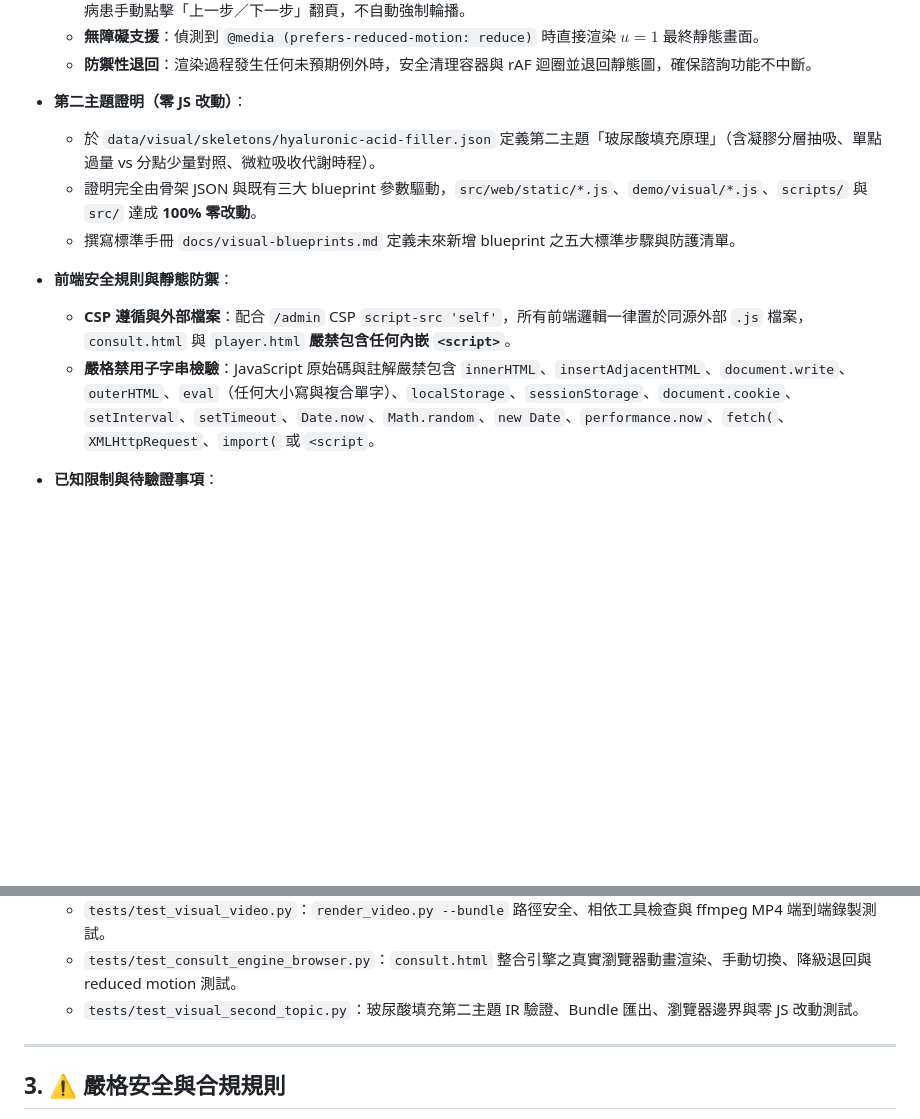
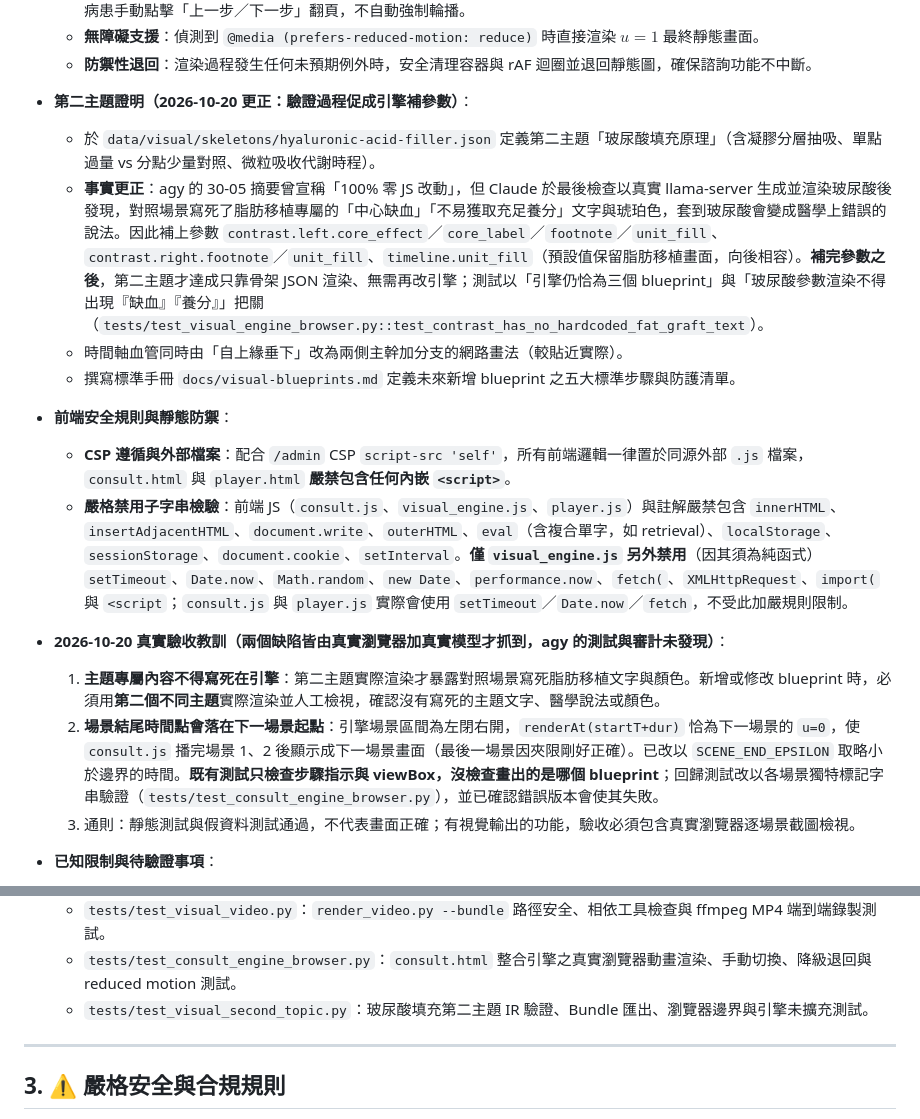
Before and after one commit to hsuyungfeng/clinicbrain, a Markdown page: AGENTS.md, 2 parts joined by grey strips. GitHub-like rendering; blank space fills up the shorter version.

```diff
--- a/AGENTS.md
+++ b/AGENTS.md
@@ -709,14 +709,20 @@ Phase 03 Stage 2 的「圖片 OCR 不自動化」結案決策維持不變。
   - **無障礙支援**：偵測到 `@media (prefers-reduced-motion: reduce)` 時直接渲染 $u=1$ 最終靜態畫面。
   - **防禦性退回**：渲染過程發生任何未預期例外時，安全清理容器與 rAF 迴圈並退回靜態圖，確保諮詢功能不中斷。
 
-- **第二主題證明（零 JS 改動）**：
+- **第二主題證明（2026-10-20 更正：驗證過程促成引擎補參數）**：
   - 於 `data/visual/skeletons/hyaluronic-acid-filler.json` 定義第二主題「玻尿酸填充原理」（含凝膠分層抽吸、單點過量 vs 分點少量對照、微粒吸收代謝時程）。
-  - 證明完全由骨架 JSON 與既有三大 blueprint 參數驅動，`src/web/static/*.js`、`demo/visual/*.js`、`scripts/` 與 `src/` 達成 **100% 零改動**。
+  - **事實更正**：agy 的 30-05 摘要曾宣稱「100% 零 JS 改動」，但 Claude 於最後檢查以真實 llama-server 生成並渲染玻尿酸後發現，對照場景寫死了脂肪移植專屬的「中心缺血」「不易獲取充足養分」文字與琥珀色，套到玻尿酸會變成醫學上錯誤的說法。因此補上參數 `contrast.left.core_effect`／`core_label`／`footnote`／`unit_fill`、`contrast.right.footnote`／`unit_fill`、`timeline.unit_fill`（預設值保留脂肪移植畫面，向後相容）。**補完參數之後**，第二主題才達成只靠骨架 JSON 渲染、無需再改引擎；測試以「引擎仍恰為三個 blueprint」與「玻尿酸參數渲染不得出現『缺血』『養分』」把關（`tests/test_visual_engine_browser.py::test_contrast_has_no_hardcoded_fat_graft_text`）。
+  - 時間軸血管同時由「自上緣垂下」改為兩側主幹加分支的網路畫法（較貼近實際）。
   - 撰寫標準手冊 `docs/visual-blueprints.md` 定義未來新增 blueprint 之五大標準步驟與防護清單。
 
 - **前端安全規則與靜態防禦**：
   - **CSP 遵循與外部檔案**：配合 `/admin` CSP `script-src 'self'`，所有前端邏輯一律置於同源外部 `.js` 檔案，`consult.html` 與 `player.html` **嚴禁包含任何內嵌 `<script>`**。
-  - **嚴格禁用子字串檢驗**：JavaScript 原始碼與註解嚴禁包含 `innerHTML`、`insertAdjacentHTML`、`document.write`、`outerHTML`、`eval`（任何大小寫與複合單字）、`localStorage`、`sessionStorage`、`document.cookie`、`setInterval`、`setTimeout`、`Date.now`、`Math.random`、`new Date`、`performance.now`、`fetch(`、`XMLHttpRequest`、`import(` 或 `<script`。
+  - **嚴格禁用子字串檢驗**：前端 JS（`consult.js`、`visual_engine.js`、`player.js`）與註解嚴禁包含 `innerHTML`、`insertAdjacentHTML`、`document.write`、`outerHTML`、`eval`（含複合單字，如 retrieval）、`localStorage`、`sessionStorage`、`document.cookie`、`setInterval`。**僅 `visual_engine.js` 另外禁用**（因其須為純函式）`setTimeout`、`Date.now`、`Math.random`、`new Date`、`performance.now`、`fetch(`、`XMLHttpRequest`、`import(` 與 `<script`；`consult.js` 與 `player.js` 實際會使用 `setTimeout`／`Date.now`／`fetch`，不受此加嚴規則限制。
+
+- **2026-10-20 真實驗收教訓（兩個缺陷皆由真實瀏覽器加真實模型才抓到，agy 的測試與審計未發現）**：
+  1. **主題專屬內容不得寫死在引擎**：第二主題實際渲染才暴露對照場景寫死脂肪移植文字與顏色。新增或修改 blueprint 時，必須用**第二個不同主題**實際渲染並人工檢視，確認沒有寫死的主題文字、醫學說法或顏色。
+  2. **場景結尾時間點會落在下一場景起點**：引擎場景區間為左閉右開，`renderAt(startT+dur)` 恰為下一場景的 `u=0`，使 `consult.js` 播完場景 1、2 後顯示成下一場景畫面（最後一場景因夾限剛好正確）。已改以 `SCENE_END_EPSILON` 取略小於邊界的時間。**既有測試只檢查步驟指示與 viewBox，沒檢查畫出的是哪個 blueprint**；回歸測試改以各場景獨特標記字串驗證（`tests/test_consult_engine_browser.py`），並已確認錯誤版本會使其失敗。
+  3. 通則：靜態測試與假資料測試通過，不代表畫面正確；有視覺輸出的功能，驗收必須包含真實瀏覽器逐場景截圖檢視。
 
 - **已知限制與待驗證事項**：
   1. **新 Blueprint 需人工設計**：目前提供 3 種通用幾何模板（流程、對照、時程）；若需全新幾何結構仍需由開發人員或 Claude 依照指南手動新增，系統不支援亦不允許由 LLM 自行發明 SVG 結構。
@@ -733,7 +739,7 @@ Phase 03 Stage 2 的「圖片 OCR 不自動化」結案決策維持不變。
   - `tests/test_visual_player.py`：`player.html` 與 `player.js` 靜態安全掃描、路徑注入攔截與 Playwright 播放控制測試。
   - `tests/test_visual_video.py`：`render_video.py --bundle` 路徑安全、相依工具檢查與 ffmpeg MP4 端到端錄製測試。
   - `tests/test_consult_engine_browser.py`：`consult.html` 整合引擎之真實瀏覽器動畫渲染、手動切換、降級退回與 reduced motion 測試。
-  - `tests/test_visual_second_topic.py`：玻尿酸填充第二主題 IR 驗證、Bundle 匯出、瀏覽器邊界與零 JS 改動測試。
+  - `tests/test_visual_second_topic.py`：玻尿酸填充第二主題 IR 驗證、Bundle 匯出、瀏覽器邊界與引擎未擴充測試。
 
 ---
 
```
Also changed, not shown: docs/visual-blueprints.md (+9 -1 lines), 1 other file.
